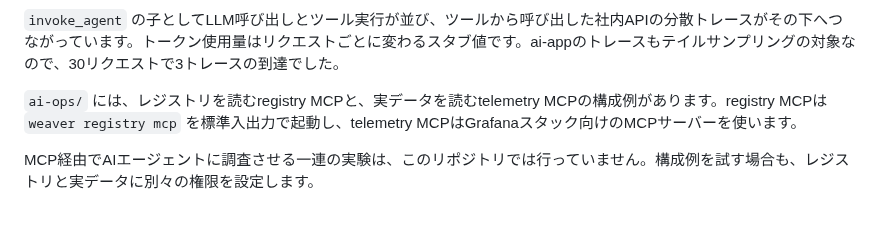
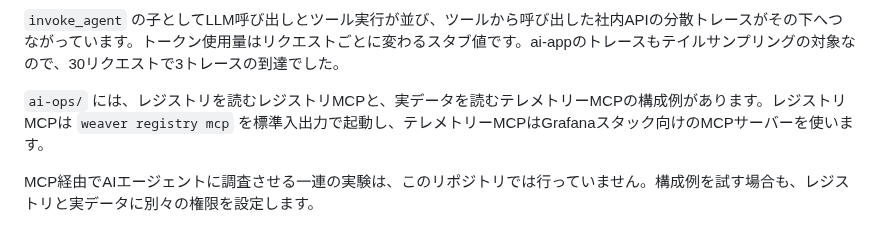
Before and after one commit to ymotongpoo/zenn.dev, a Markdown page: books/observability-platform-with-otel/80-reference_implementation.md, the part around the change. Rendered like a GitHub page.

Commit message:
change(books): レジストリMCPとテレメトリーMCPの表記をカタカナへ揃える
japanese-tech-writing のカタカナで書く語に telemetry と registry を足した。
種別を表す語に製品名や規格名が付く場合も種別側はカタカナにする、という
規範なので、本文と図のラベルを揃える。

コマンド名の `weaver registry mcp` はコードなのでそのまま残す。
70章の本文には該当がなく、80章の4箇所と図のラベル2箇所だけが対象だった。

```diff
--- a/books/observability-platform-with-otel/80-reference_implementation.md
+++ b/books/observability-platform-with-otel/80-reference_implementation.md
@@ -158,7 +158,7 @@ GET /ask
 
 `invoke_agent` の子としてLLM呼び出しとツール実行が並び、ツールから呼び出した社内APIの分散トレースがその下へつながっています。トークン使用量はリクエストごとに変わるスタブ値です。ai-appのトレースもテイルサンプリングの対象なので、30リクエストで3トレースの到達でした。
 
-`ai-ops/` には、レジストリを読むregistry MCPと、実データを読むtelemetry MCPの構成例があります。registry MCPは `weaver registry mcp` を標準入出力で起動し、telemetry MCPはGrafanaスタック向けのMCPサーバーを使います。
+`ai-ops/` には、レジストリを読むレジストリMCPと、実データを読むテレメトリーMCPの構成例があります。レジストリMCPは `weaver registry mcp` を標準入出力で起動し、テレメトリーMCPはGrafanaスタック向けのMCPサーバーを使います。
 
 MCP経由でAIエージェントに調査させる一連の実験は、このリポジトリでは行っていません。構成例を試す場合も、レジストリと実データに別々の権限を設定します。
 
```
Also changed, not shown: images/20260926-two-mcp.png, 1 other file.
